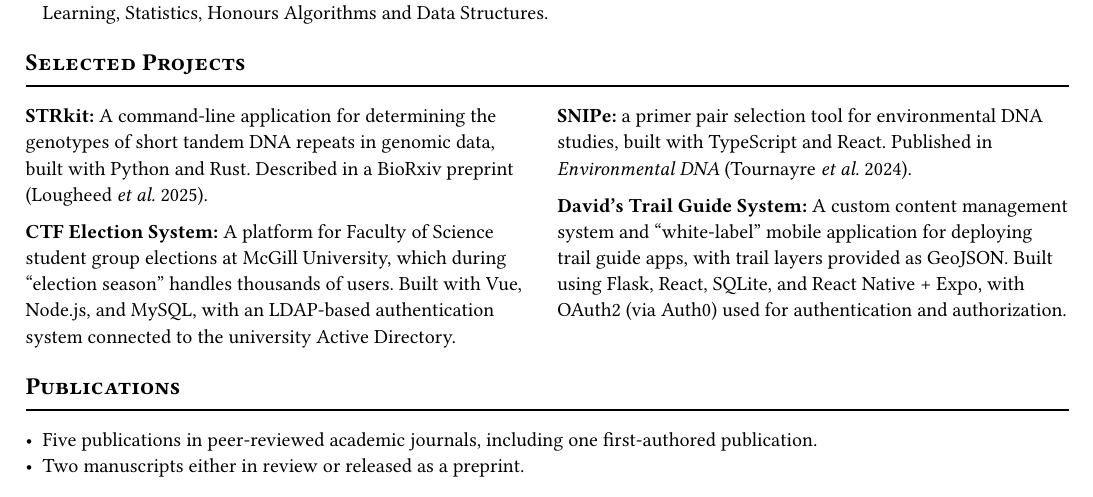
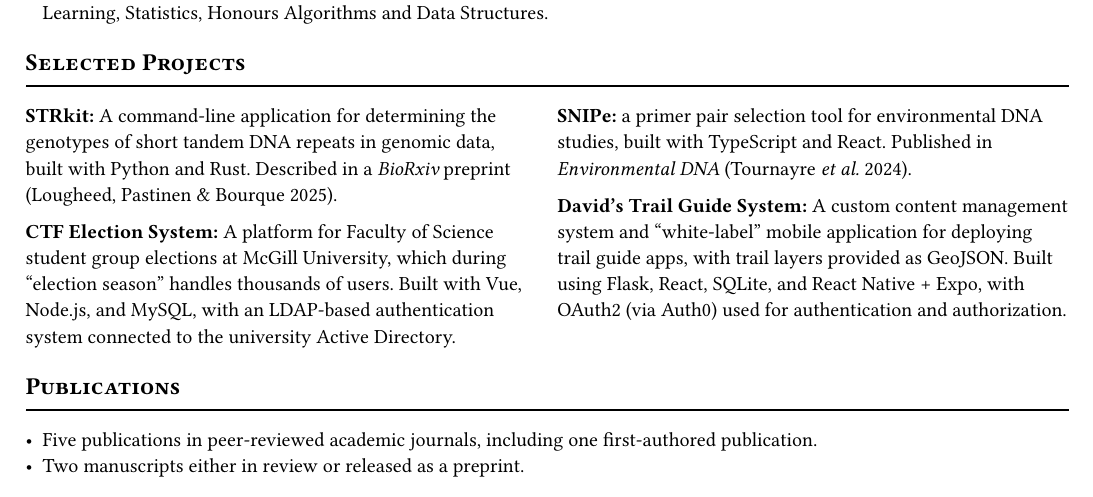
Before and after one commit to davidlougheed/cv, a Typst document (resume.typ): part of page 2 of 2, cut so that both start at the same text. Compiled offline with Typst 0.15.

Commit message:
resume: fix ref to strkit preprint

```diff
--- a/resume.typ
+++ b/resume.typ
@@ -21,7 +21,7 @@
   columns: (1fr, 1fr),
   gutter: 10pt,
   [
-    *STRkit:* A command-line application for determining the genotypes of short tandem DNA repeats in genomic data, built with Python and Rust. Described in a BioRxiv preprint (Lougheed _et al._ 2025).
+    *STRkit:* A command-line application for determining the genotypes of short tandem DNA repeats in genomic data, built with Python and Rust. Described in a _BioRxiv_ preprint (Lougheed, Pastinen & Bourque 2025).
 
     *CTF Election System:* A platform for Faculty of Science student group elections at McGill University, which during "election season" handles thousands of users. Built with Vue, Node.js, and MySQL, with an LDAP-based authentication system connected to the university Active Directory.
   ],
```
